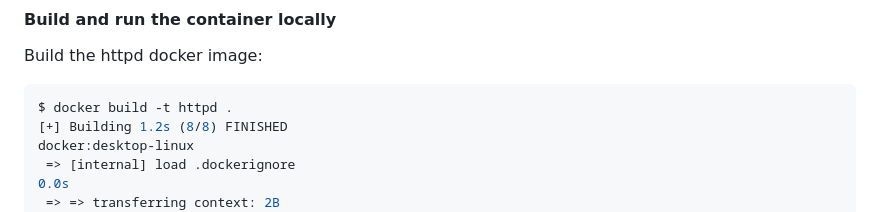
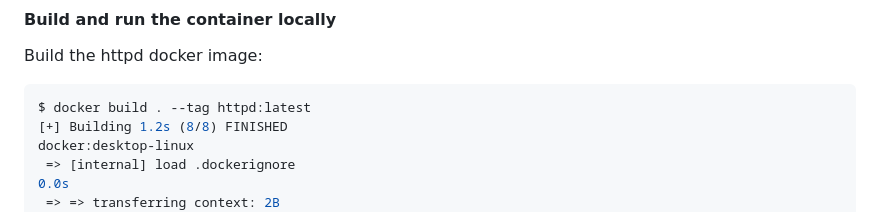
Before and after one commit to alextoderita/httpd, a Markdown page: README.md, the part around the change. Rendered like a GitHub page.

````diff
--- a/README.md
+++ b/README.md
@@ -21,7 +21,7 @@ In order to run this container you'll need docker installed.
 Build the httpd docker image:
 
 ```shell
-$ docker build -t httpd .
+$ docker build . --tag httpd:latest
 [+] Building 1.2s (8/8) FINISHED                                                                                            docker:desktop-linux
  => [internal] load .dockerignore                                                                                                           0.0s
  => => transferring context: 2B                                                                                                             0.0s
````
